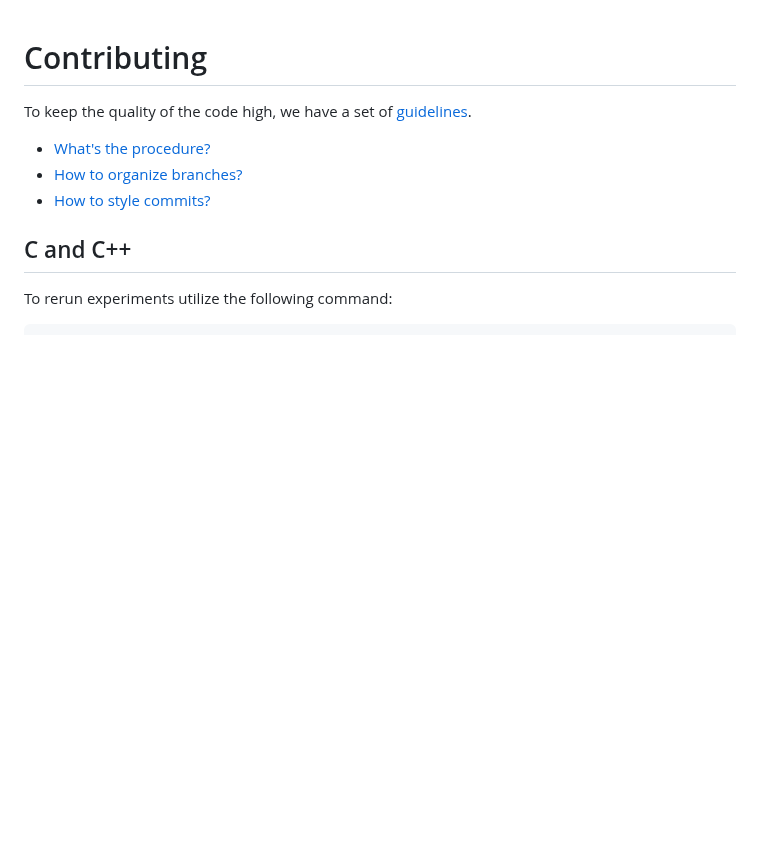
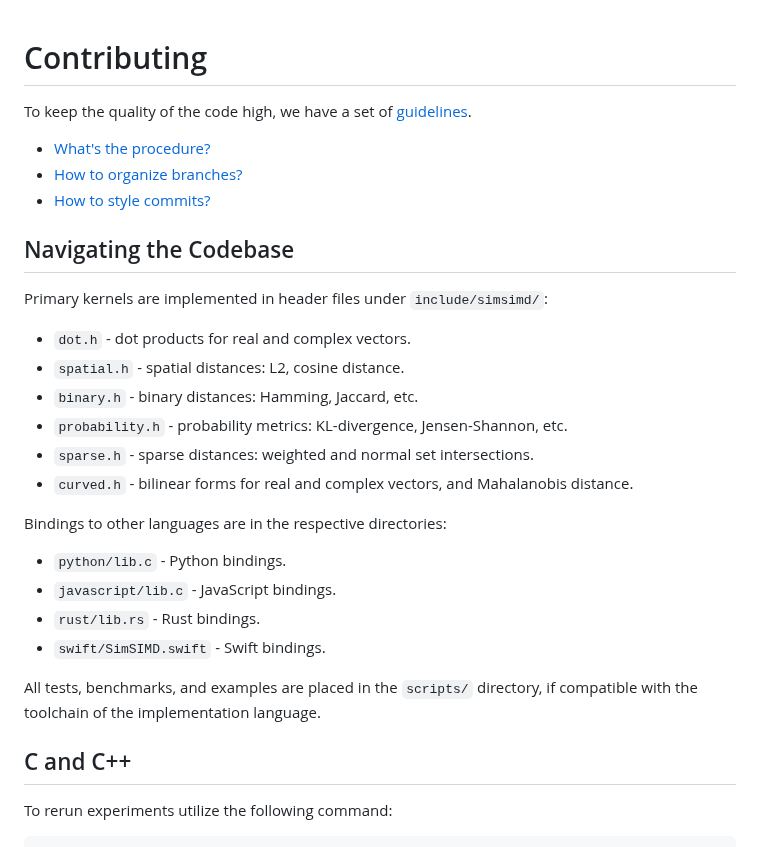
Before and after one commit to ashvardanian/SimSIMD, a Markdown page: CONTRIBUTING.md, the part around the change. Drawn GitHub-style; blank space fills up the shorter version.

Commit message:
Docs: Navigating the codebase

```diff
--- a/CONTRIBUTING.md
+++ b/CONTRIBUTING.md
@@ -5,6 +5,26 @@ To keep the quality of the code high, we have a set of [guidelines](https://gith
 - [What's the procedure?](https://github.com/unum-cloud/awesome/blob/main/Workflow.md#organizing-software-development)
 - [How to organize branches?](https://github.com/unum-cloud/awesome/blob/main/Workflow.md#branches)
 - [How to style commits?](https://github.com/unum-cloud/awesome/blob/main/Workflow.md#commits)
+
+## Navigating the Codebase
+
+Primary kernels are implemented in header files under `include/simsimd/`:
+
+- `dot.h` - dot products for real and complex vectors.
+- `spatial.h` - spatial distances: L2, cosine distance.
+- `binary.h` - binary distances: Hamming, Jaccard, etc.
+- `probability.h` - probability metrics: KL-divergence, Jensen-Shannon, etc.
+- `sparse.h` - sparse distances: weighted and normal set intersections.
+- `curved.h` - bilinear forms for real and complex vectors, and Mahalanobis distance.
+
+Bindings to other languages are in the respective directories:
+
+- `python/lib.c` - Python bindings.
+- `javascript/lib.c` - JavaScript bindings.
+- `rust/lib.rs` - Rust bindings.
+- `swift/SimSIMD.swift` - Swift bindings.
+
+All tests, benchmarks, and examples are placed in the `scripts/` directory, if compatible with the toolchain of the implementation language.
 
 ## C and C++
 
```
